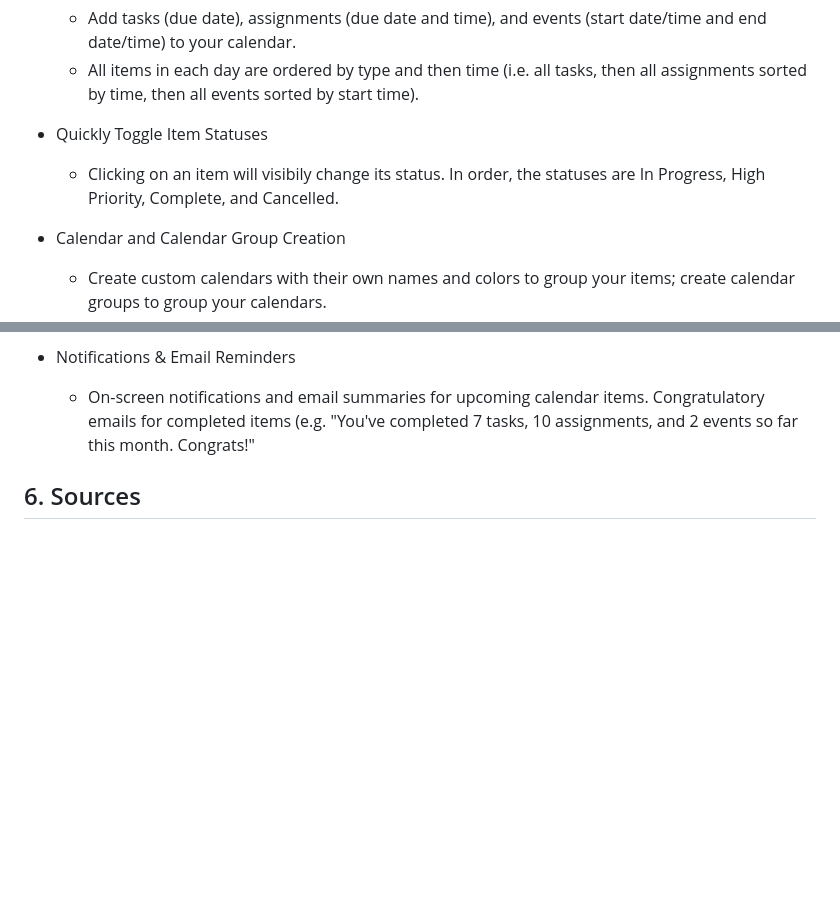
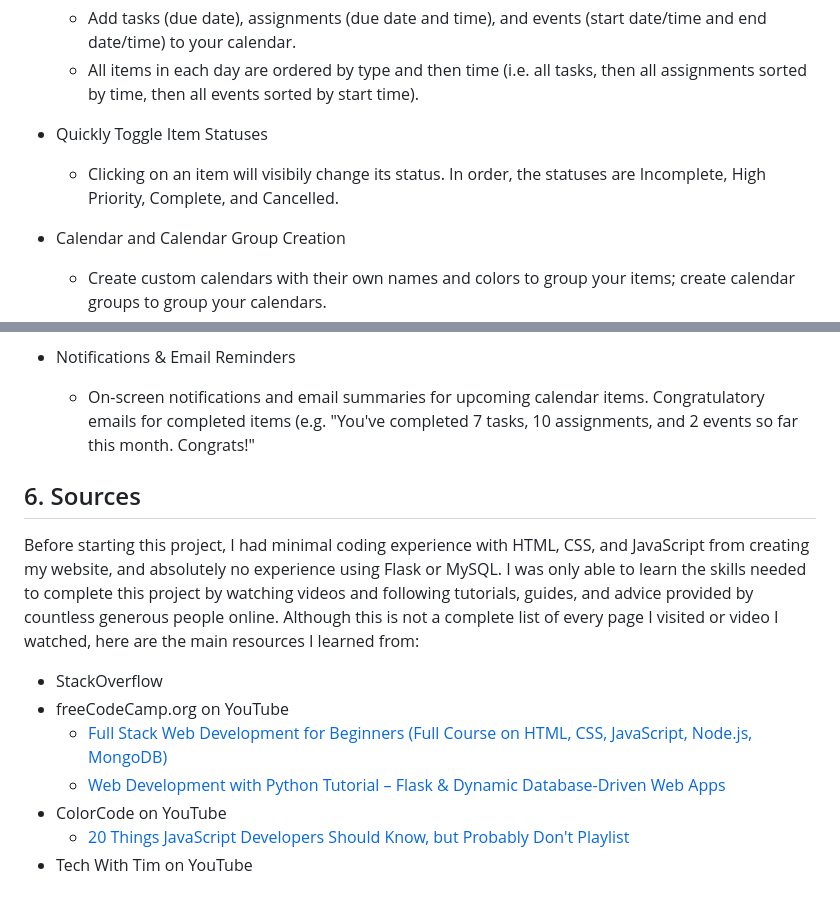
Before and after one commit to a-jones0/clickglance, a Markdown page: README.md, 2 parts joined by grey strips. GitHub-like rendering; blank space fills up the shorter version.

```diff
--- a/README.md
+++ b/README.md
@@ -26,7 +26,7 @@ Fast forward to a few months after finishing college, and I wanted to learn some
   * All items in each day are ordered by type and then time (i.e. all tasks, then all assignments sorted by time, then all events sorted by start time).
 
 * Quickly Toggle Item Statuses
-  * Clicking on an item will visibily change its status. In order, the statuses are In Progress, High Priority, Complete, and Cancelled.
+  * Clicking on an item will visibily change its status. In order, the statuses are Incomplete, High Priority, Complete, and Cancelled.
 
 * Calendar and Calendar Group Creation
   * Create custom calendars with their own names and colors to group your items; create calendar groups to group your calendars.
@@ -62,3 +62,12 @@ Although this project is technically complete and I don't have any immediate pla
   * On-screen notifications and email summaries for upcoming calendar items. Congratulatory emails for completed items (e.g. "You've completed 7 tasks, 10 assignments, and 2 events so far this month. Congrats!"
 
 ## 6. Sources
+Before starting this project, I had minimal coding experience with HTML, CSS, and JavaScript from creating my website, and absolutely no experience using Flask or MySQL. I was only able to learn the skills needed to complete this project by watching videos and following tutorials, guides, and advice provided by countless generous people online. Although this is not a complete list of every page I visited or video I watched, here are the main resources I learned from:
+
+* StackOverflow
+* freeCodeCamp.org on YouTube
+  * [Full Stack Web Development for Beginners (Full Course on HTML, CSS, JavaScript, Node.js, MongoDB)](https://youtu.be/nu_pCVPKzTk)
+  * [Web Development with Python Tutorial – Flask & Dynamic Database-Driven Web Apps](https://youtu.be/yBDHkveJUf4)
+* ColorCode on YouTube
+  * [20 Things JavaScript Developers Should Know, but Probably Don't Playlist](https://youtube.com/playlist?list=PL1PqvM2UQiMoGNTaxFMSK2cih633lpFKP)
+* Tech With Tim on YouTube
```
